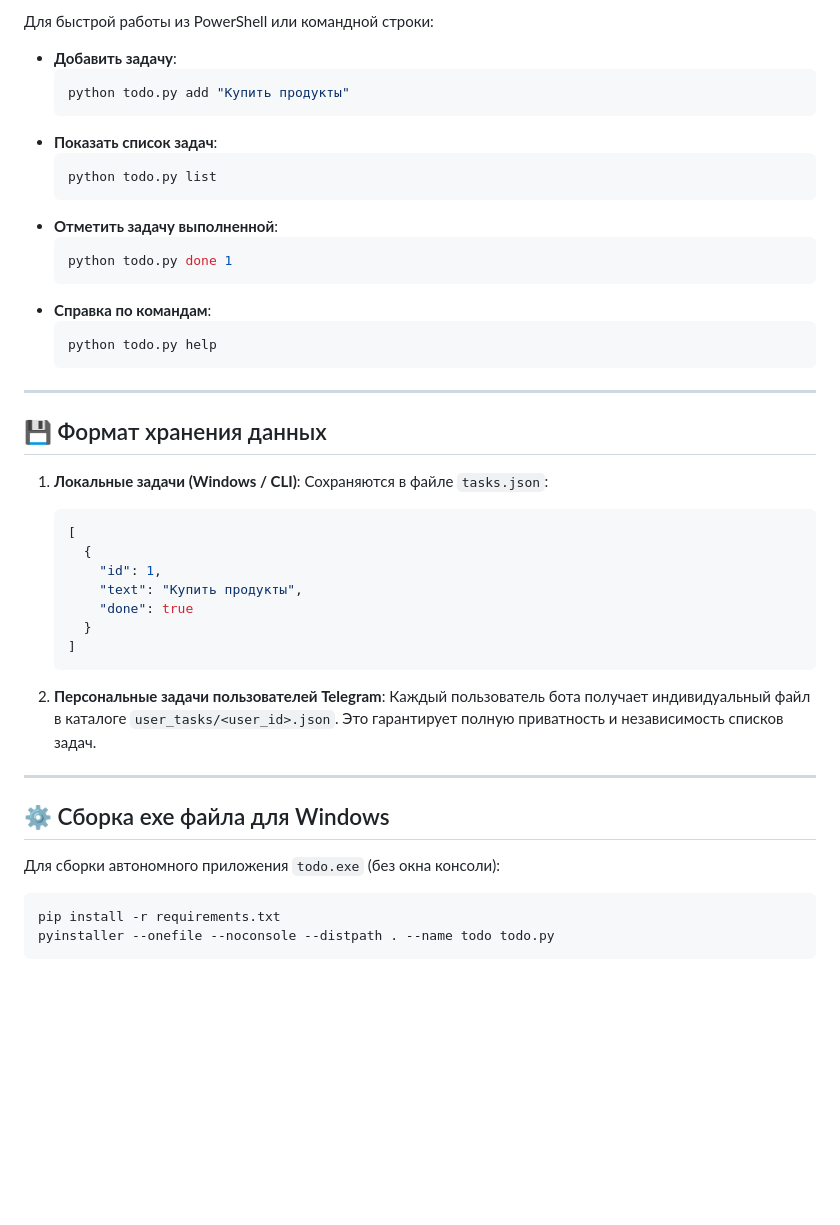
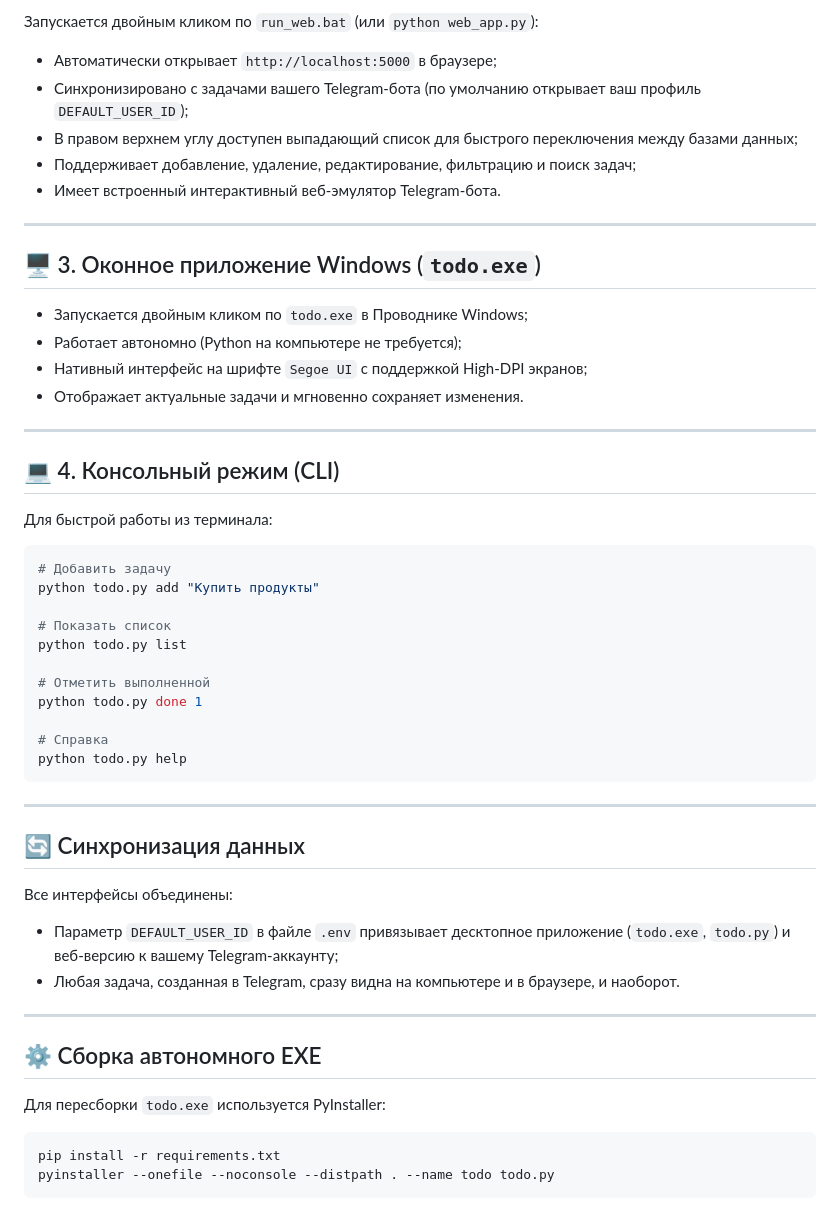
Before and after one commit to butek85-Prog/Todo-student, a Markdown page: README.md, the part around one of its changes. Rendered like a GitHub page; blank space fills up the shorter version.

Commit message:
Обновлена документация README.md (run_all.bat, синхронизация и веб-интерфейс)

````diff
--- a/README.md
+++ b/README.md
@@ -80,47 +77,52 @@ todo-student/
 
-Для быстрой работы из PowerShell или командной строки:
-
-- **Добавить задачу**:
-  ```powershell
-  python todo.py add "Купить продукты"
-  ```
-- **Показать список задач**:
-  ```powershell
-  python todo.py list
-  ```
-- **Отметить задачу выполненной**:
-  ```powershell
-  python todo.py done 1
-  ```
-- **Справка по командам**:
-  ```powershell
-  python todo.py help
-  ```
+Запускается двойным кликом по `run_web.bat` (или `python web_app.py`):
+- Автоматически открывает `http://localhost:5000` в браузере;
+- Синхронизировано с задачами вашего Telegram-бота (по умолчанию открывает ваш профиль `DEFAULT_USER_ID`);
+- В правом верхнем углу доступен выпадающий список для быстрого переключения между базами данных;
+- Поддерживает добавление, удаление, редактирование, фильтрацию и поиск задач;
+- Имеет встроенный интерактивный веб-эмулятор Telegram-бота.
 
 ---
 
-## 💾 Формат хранения данных
+## 🖥️ 3. Оконное приложение Windows (`todo.exe`)
 
-1. **Локальные задачи (Windows / CLI)**:
-   Сохраняются в файле `tasks.json`:
-   ```json
-   [
-     {
-       "id": 1,
-       "text": "Купить продукты",
-       "done": true
-     }
-   ]
-   ```
-
-2. **Персональные задачи пользователей Telegram**:
-   Каждый пользователь бота получает индивидуальный файл в каталоге `user_tasks/<user_id>.json`. Это гарантирует полную приватность и независимость списков задач.
+- Запускается двойным кликом по `todo.exe` в Проводнике Windows;
+- Работает автономно (Python на компьютере не требуется);
+- Нативный интерфейс на шрифте `Segoe UI` с поддержкой High-DPI экранов;
+- Отображает актуальные задачи и мгновенно сохраняет изменения.
 
 ---
 
-## ⚙️ Сборка exe файла для Windows
+## 💻 4. Консольный режим (CLI)
 
-Для сборки автономного приложения `todo.exe` (без окна консоли):
+Для быстрой работы из терминала:
+```powershell
+# Добавить задачу
+python todo.py add "Купить продукты"
+
+# Показать список
+python todo.py list
+
+# Отметить выполненной
+python todo.py done 1
+
+# Справка
+python todo.py help
+```
+
+---
+
+## 🔄 Синхронизация данных
+
+Все интерфейсы объединены:
+- Параметр `DEFAULT_USER_ID` в файле `.env` привязывает десктопное приложение (`todo.exe`, `todo.py`) и веб-версию к вашему Telegram-аккаунту;
+- Любая задача, созданная в Telegram, сразу видна на компьютере и в браузере, и наоборот.
+
+---
+
+## ⚙️ Сборка автономного EXE
+
+Для пересборки `todo.exe` используется PyInstaller:
 ```powershell
 pip install -r requirements.txt
 pyinstaller --onefile --noconsole --distpath . --name todo todo.py
````
Also changed, not shown: other parts of README.md (+54 -57 lines).
